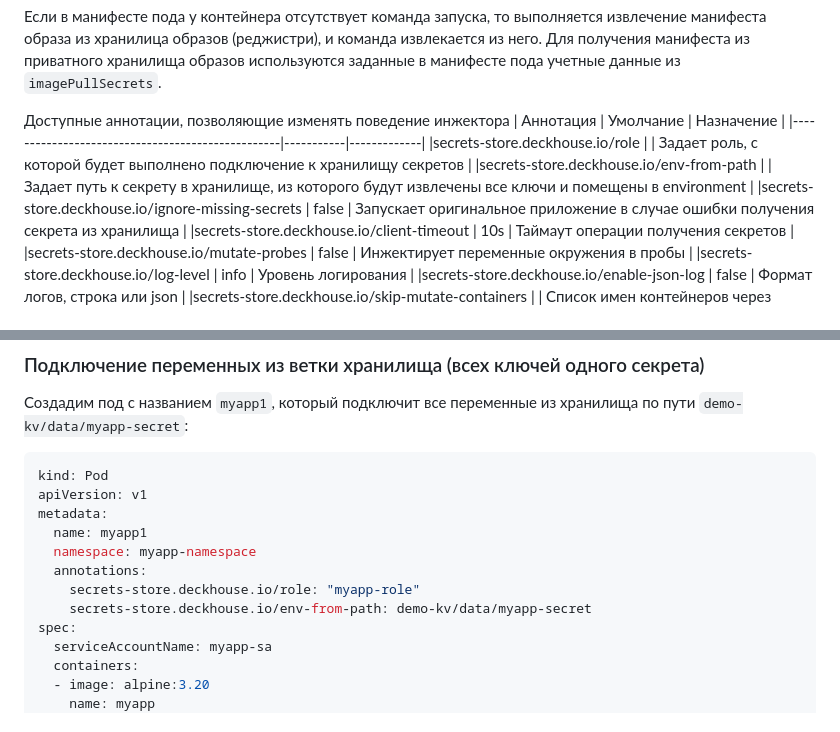
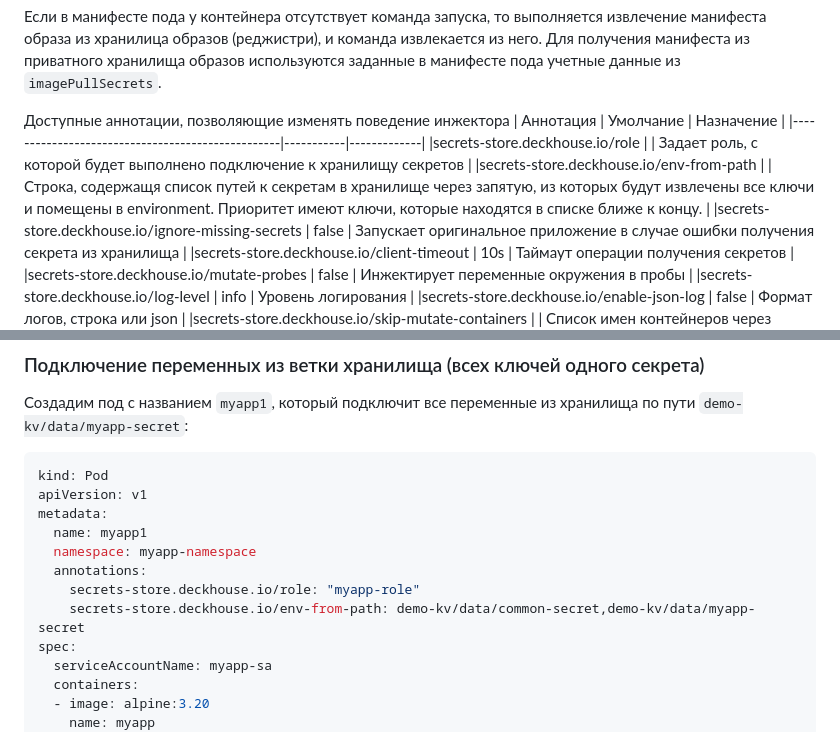
Before and after one commit to deckhouse/secrets-store-integration, a Markdown page: docs/USAGE_RU.md, 2 parts joined by grey strips. GitHub-like rendering.

```diff
--- a/docs/USAGE_RU.md
+++ b/docs/USAGE_RU.md
@@ -249,7 +249,7 @@ Stronghold может использовать различные авториз
 | Аннотация                                        | Умолчание |  Назначение |
 |--------------------------------------------------|-----------|-------------|
 |secrets-store.deckhouse.io/role                   |           | Задает роль, с которой будет выполнено подключение к хранилищу секретов |
-|secrets-store.deckhouse.io/env-from-path          |           | Задает путь к секрету в хранилище, из которого будут извлечены все ключи и помещены в environment |
+|secrets-store.deckhouse.io/env-from-path          |           | Строка, содержащя список путей к секретам в хранилище через запятую, из которых будут извлечены все ключи и помещены в environment. Приоритет имеют ключи, которые находятся в списке ближе к концу. |
 |secrets-store.deckhouse.io/ignore-missing-secrets | false     | Запускает оригинальное приложение в случае ошибки получения секрета из хранилища |
 |secrets-store.deckhouse.io/client-timeout         | 10s       | Таймаут операции получения секретов |
 |secrets-store.deckhouse.io/mutate-probes          | false     | Инжектирует переменные окружения в пробы |
@@ -299,7 +299,7 @@ metadata:
   namespace: myapp-namespace
   annotations:
     secrets-store.deckhouse.io/role: "myapp-role"
-    secrets-store.deckhouse.io/env-from-path: demo-kv/data/myapp-secret
+    secrets-store.deckhouse.io/env-from-path: demo-kv/data/common-secret,demo-kv/data/myapp-secret
 spec:
   serviceAccountName: myapp-sa
   containers:
```
Also changed, not shown: docs/USAGE.md (+2 -2 lines).
